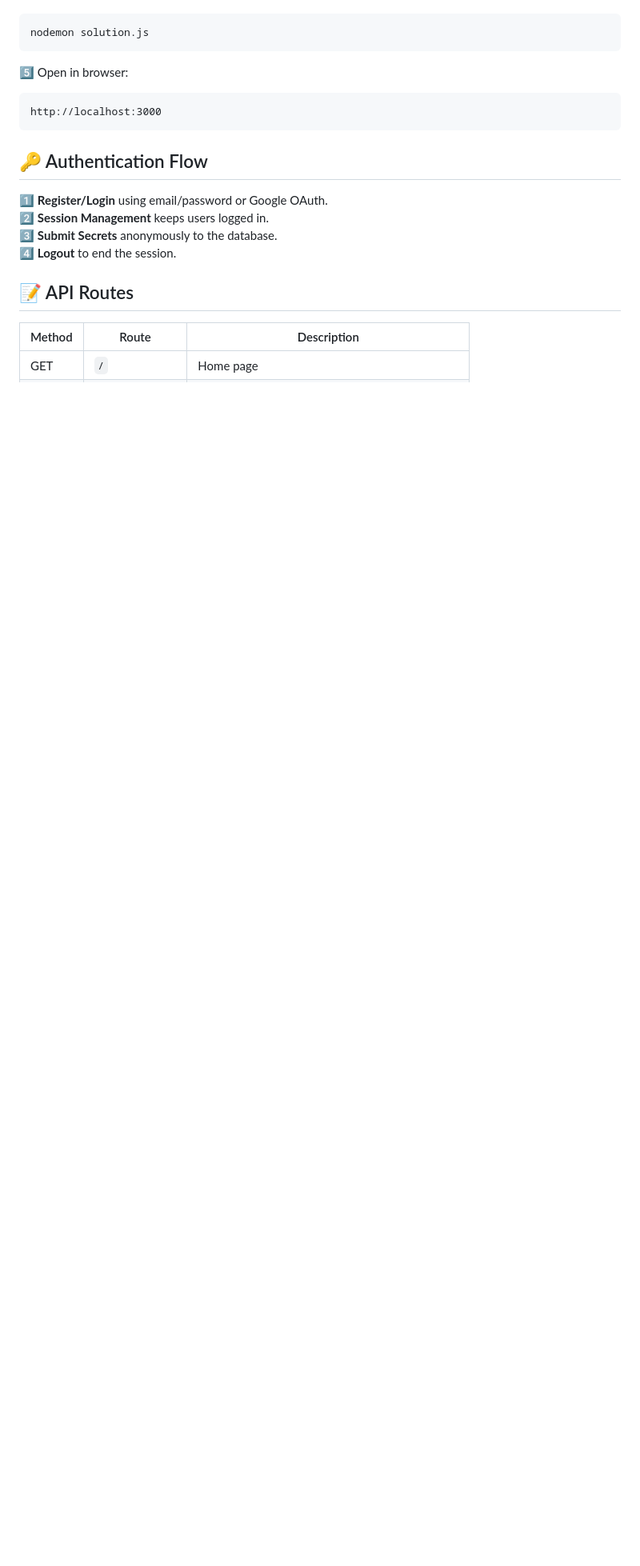
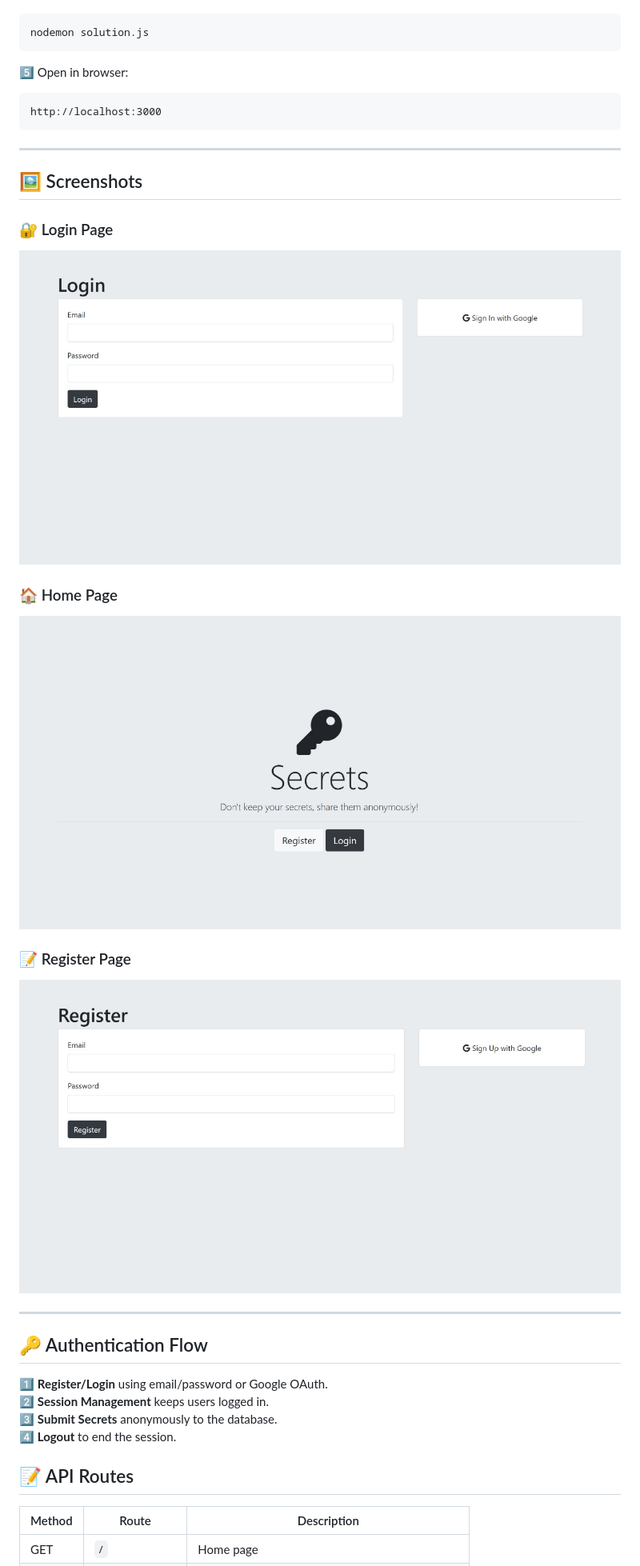
Before and after one commit to VishVandhan004/Web-Development-Projects, a Markdown page: Secrets3/README.md, the part around the change. Shown: that part at 80% size. GitHub-like rendering; pictures changed too: Secrets3/screenshots/home.png (added), Secrets3/screenshots/login.png (added), Secrets3/screenshots/register.png (added); blank space fills up the shorter version.

````diff
--- a/Secrets3/README.md
+++ b/Secrets3/README.md
@@ -79,6 +79,21 @@ nodemon solution.js
 http://localhost:3000
 ```
 
+---
+
+## 🖼️ Screenshots
+
+### 🔐 Login Page
+![Login Page](screenshots/login.png)
+
+### 🏠 Home Page
+![Home Page](screenshots/home.png)
+
+### 📝 Register Page
+![Submit Page](screenshots/register.png)
+
+---
+
 ## 🔑 Authentication Flow
 1️⃣ **Register/Login** using email/password or Google OAuth.
 2️⃣ **Session Management** keeps users logged in.
````
